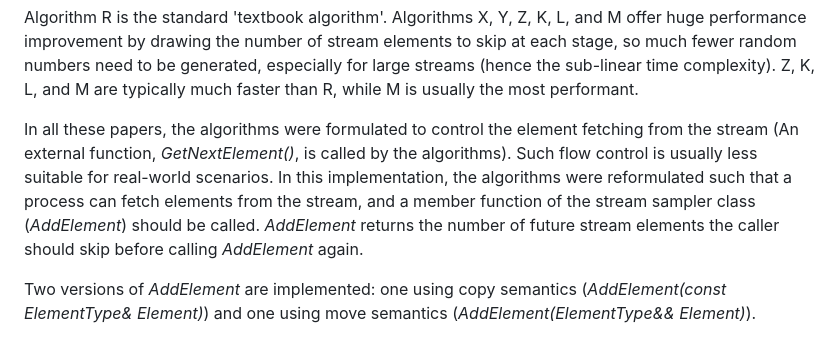
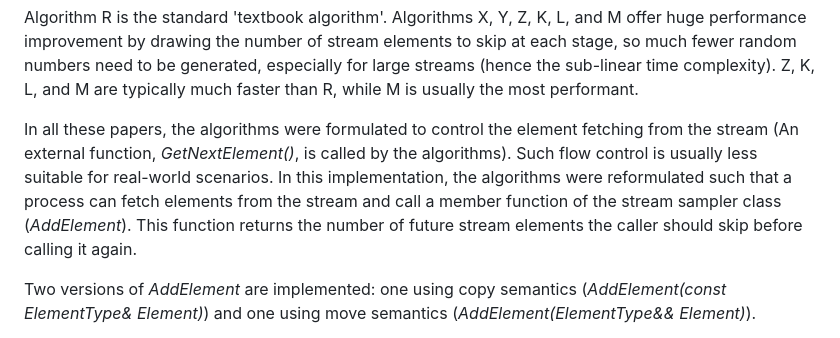
Before and after one commit to LiorKogan/StreamSampler, a Markdown page: README.md, the part around the change. Drawn GitHub-style.

```diff
--- a/README.md
+++ b/README.md
@@ -26,7 +26,7 @@ The following seven unweighted [sampling without replacement](https://en.wikiped
 
 Algorithm R is the standard 'textbook algorithm'. Algorithms X, Y, Z, K, L, and M offer huge performance improvement by drawing the number of stream elements to skip at each stage, so much fewer random numbers need to be generated, especially for large streams (hence the sub-linear time complexity). Z, K, L, and M are typically much faster than R, while M is usually the most performant.
 
-In all these papers, the algorithms were formulated to control the element fetching from the stream (An external function, *GetNextElement()*, is called by the algorithms). Such flow control is usually less suitable for real-world scenarios. In this implementation, the algorithms were reformulated such that a process can fetch elements from the stream, and a member function of the stream sampler class (*AddElement*) should be called. *AddElement* returns the number of future stream elements the caller should skip before calling *AddElement* again.
+In all these papers, the algorithms were formulated to control the element fetching from the stream (An external function, *GetNextElement()*, is called by the algorithms). Such flow control is usually less suitable for real-world scenarios. In this implementation, the algorithms were reformulated such that a process can fetch elements from the stream and call a member function of the stream sampler class (*AddElement*). This function returns the number of future stream elements the caller should skip before calling it again.
 
 Two versions of *AddElement* are implemented: one using copy semantics (*AddElement(const ElementType& Element)*) and one using move semantics (*AddElement(ElementType&& Element)*).
 
```
